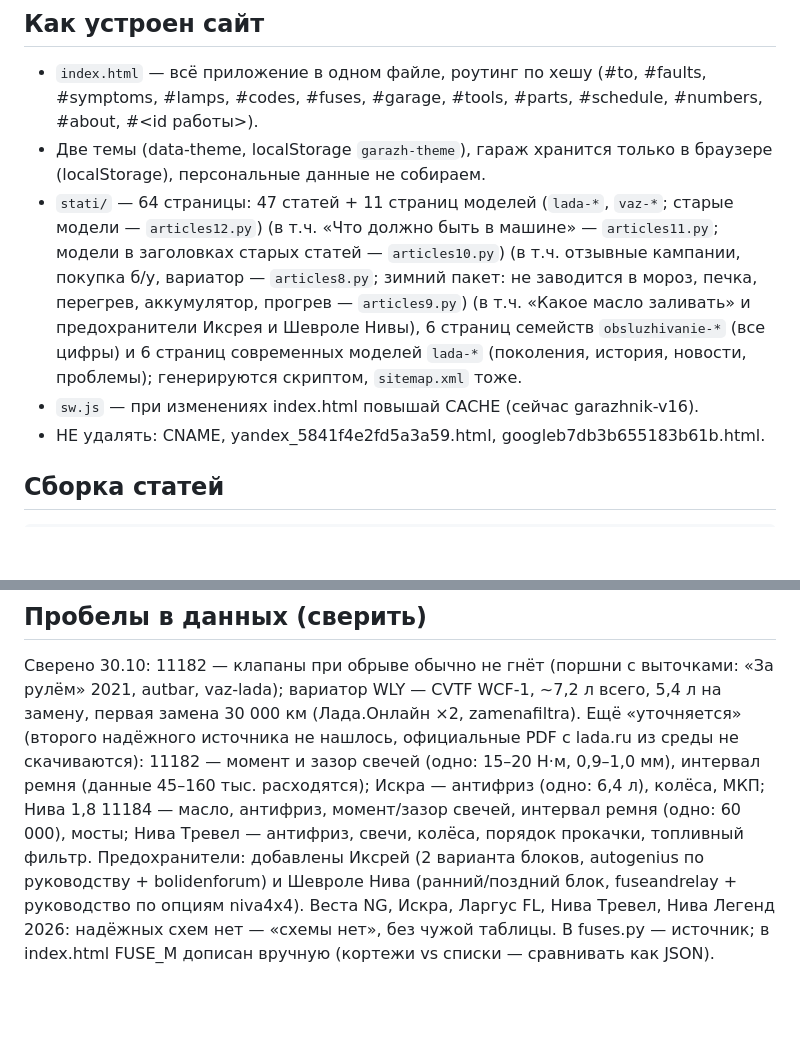
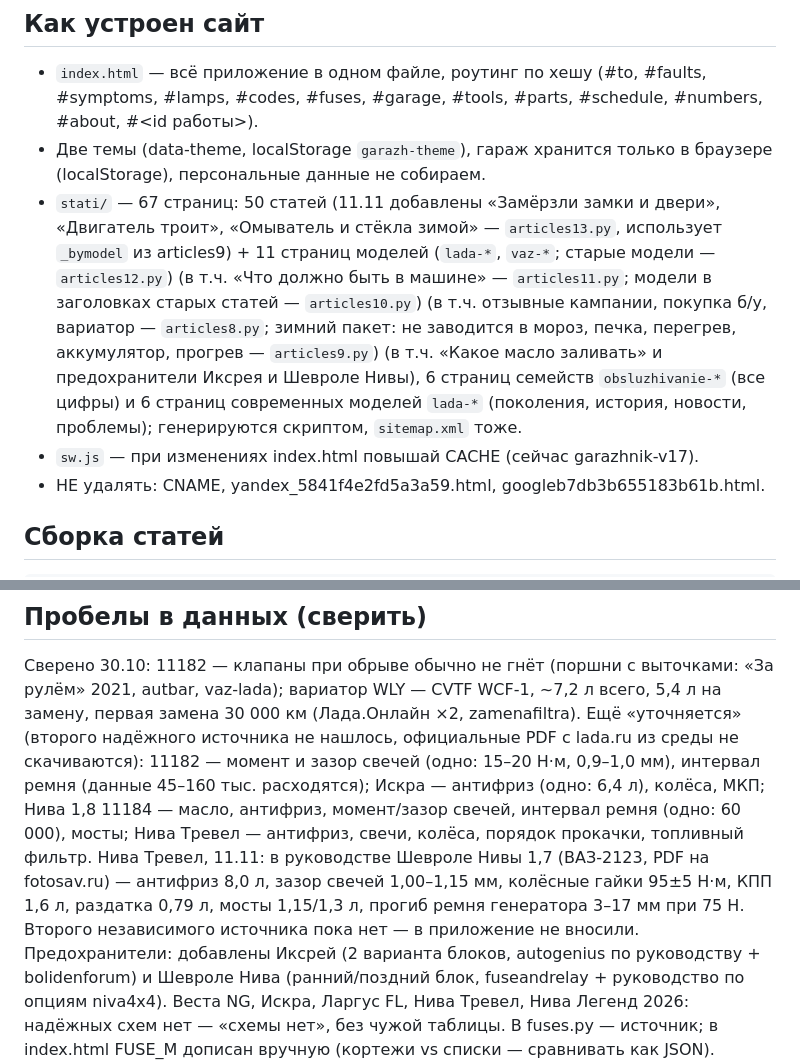
Before and after one commit to ny75d8pvfb-cell/garazhnik, a Markdown page: _src/README.md, 2 parts joined by grey strips. Drawn GitHub-style; blank space fills up the shorter version.

Commit message:
README: новые статьи, sw v17, данные руководства Шевроле Нивы
Co-Authored-By: Claude Opus 5.5 <noreply@anthropic.com>
Claude-Session: https://claude.ai/code/session_0195KYy9wgeUeFYCL9CDGc6D

```diff
--- a/_src/README.md
+++ b/_src/README.md
@@ -5,8 +5,8 @@
 ## Как устроен сайт
 - `index.html` — всё приложение в одном файле, роутинг по хешу (#to, #faults, #symptoms, #lamps, #codes, #fuses, #garage, #tools, #parts, #schedule, #numbers, #about, #<id работы>).
 - Две темы (data-theme, localStorage `garazh-theme`), гараж хранится только в браузере (localStorage), персональные данные не собираем.
-- `stati/` — 64 страницы: 47 статей + 11 страниц моделей (`lada-*`, `vaz-*`; старые модели — `articles12.py`) (в т.ч. «Что должно быть в машине» — `articles11.py`; модели в заголовках старых статей — `articles10.py`) (в т.ч. отзывные кампании, покупка б/у, вариатор — `articles8.py`; зимний пакет: не заводится в мороз, печка, перегрев, аккумулятор, прогрев — `articles9.py`) (в т.ч. «Какое масло заливать» и предохранители Иксрея и Шевроле Нивы), 6 страниц семейств `obsluzhivanie-*` (все цифры) и 6 страниц современных моделей `lada-*` (поколения, история, новости, проблемы); генерируются скриптом, `sitemap.xml` тоже.
-- `sw.js` — при изменениях index.html повышай CACHE (сейчас garazhnik-v16).
+- `stati/` — 67 страниц: 50 статей (11.11 добавлены «Замёрзли замки и двери», «Двигатель троит», «Омыватель и стёкла зимой» — `articles13.py`, использует `_bymodel` из articles9) + 11 страниц моделей (`lada-*`, `vaz-*`; старые модели — `articles12.py`) (в т.ч. «Что должно быть в машине» — `articles11.py`; модели в заголовках старых статей — `articles10.py`) (в т.ч. отзывные кампании, покупка б/у, вариатор — `articles8.py`; зимний пакет: не заводится в мороз, печка, перегрев, аккумулятор, прогрев — `articles9.py`) (в т.ч. «Какое масло заливать» и предохранители Иксрея и Шевроле Нивы), 6 страниц семейств `obsluzhivanie-*` (все цифры) и 6 страниц современных моделей `lada-*` (поколения, история, новости, проблемы); генерируются скриптом, `sitemap.xml` тоже.
+- `sw.js` — при изменениях index.html повышай CACHE (сейчас garazhnik-v17).
 - НЕ удалять: CNAME, yandex_5841f4e2fd5a3a59.html, googleb7db3b655183b61b.html.
 
 ## Сборка статей
@@ -59,6 +59,7 @@ cd _src/art && python3 build.py ../..     # пересобирает stati/*.htm
 ## Пробелы в данных (сверить)
 Сверено 30.10: 11182 — клапаны при обрыве обычно не гнёт (поршни с выточками: «За рулём» 2021, autbar, vaz-lada); вариатор WLY — CVTF WCF-1, ~7,2 л всего, 5,4 л на замену, первая замена 30 000 км (Лада.Онлайн ×2, zamenafiltra).
 Ещё «уточняется» (второго надёжного источника не нашлось, официальные PDF с lada.ru из среды не скачиваются): 11182 — момент и зазор свечей (одно: 15–20 Н·м, 0,9–1,0 мм), интервал ремня (данные 45–160 тыс. расходятся); Искра — антифриз (одно: 6,4 л), колёса, МКП; Нива 1,8 11184 — масло, антифриз, момент/зазор свечей, интервал ремня (одно: 60 000), мосты; Нива Тревел — антифриз, свечи, колёса, порядок прокачки, топливный фильтр.
+Нива Тревел, 11.11: в руководстве Шевроле Нивы 1,7 (ВАЗ-2123, PDF на fotosav.ru) — антифриз 8,0 л, зазор свечей 1,00–1,15 мм, колёсные гайки 95±5 Н·м, КПП 1,6 л, раздатка 0,79 л, мосты 1,15/1,3 л, прогиб ремня генератора 3–17 мм при 75 Н. Второго независимого источника пока нет — в приложение не вносили.
 Предохранители: добавлены Иксрей (2 варианта блоков, autogenius по руководству + bolidenforum) и Шевроле Нива (ранний/поздний блок, fuseandrelay + руководство по опциям niva4x4). Веста NG, Искра, Ларгус FL, Нива Тревел, Нива Легенд 2026: надёжных схем нет — «схемы нет», без чужой таблицы. В fuses.py — источник; в index.html FUSE_M дописан вручную (кортежи vs списки — сравнивать как JSON).
 Момент гайки ступицы Ларгуса; моменты кулака Самары/Десятки; суппорт Гранты; ключи сливных пробок; интервал ГРМ Гранты (в приложении 60 тыс., источники 75 тыс.); номера 21080-1012005 и MANN W 914/2; нижний ряд F17–F20 у 2110.
 
```
